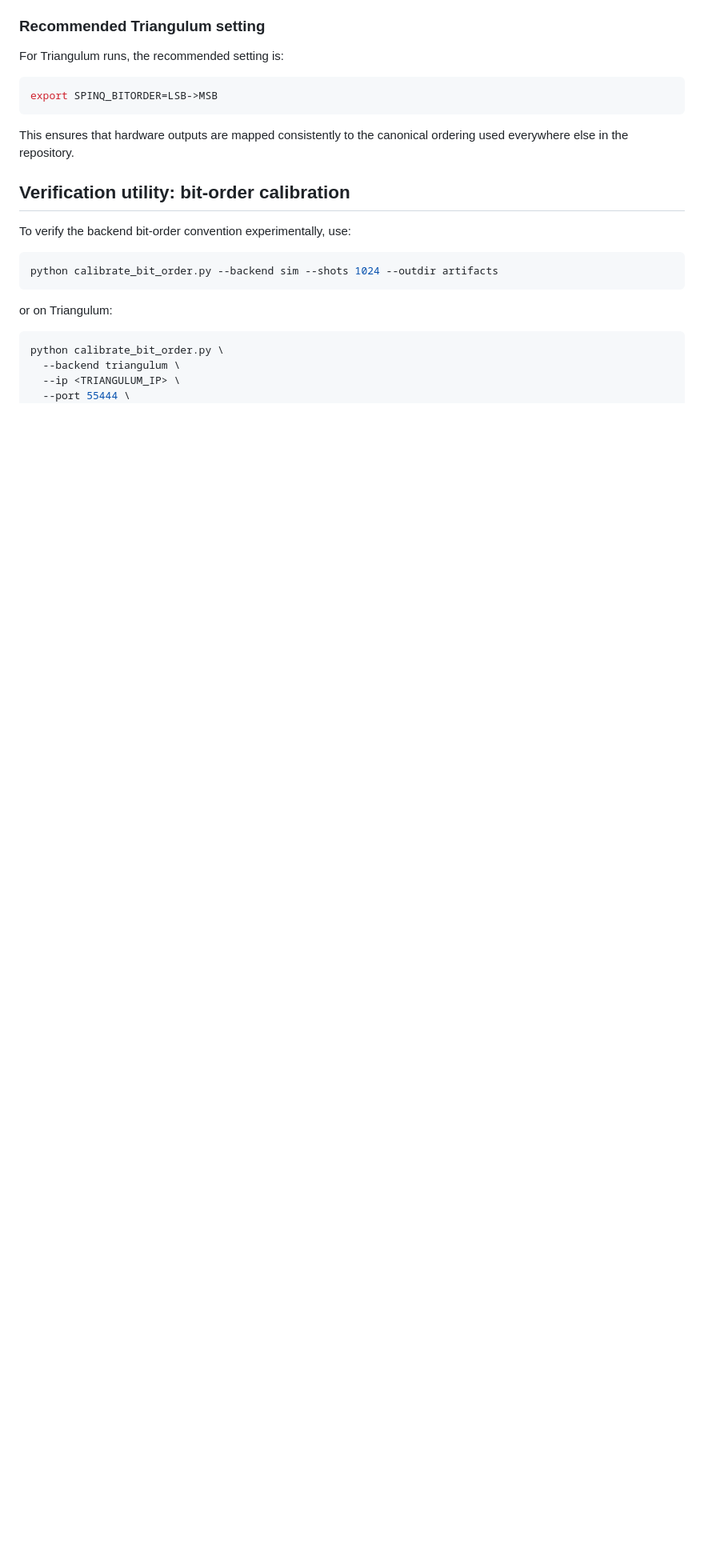
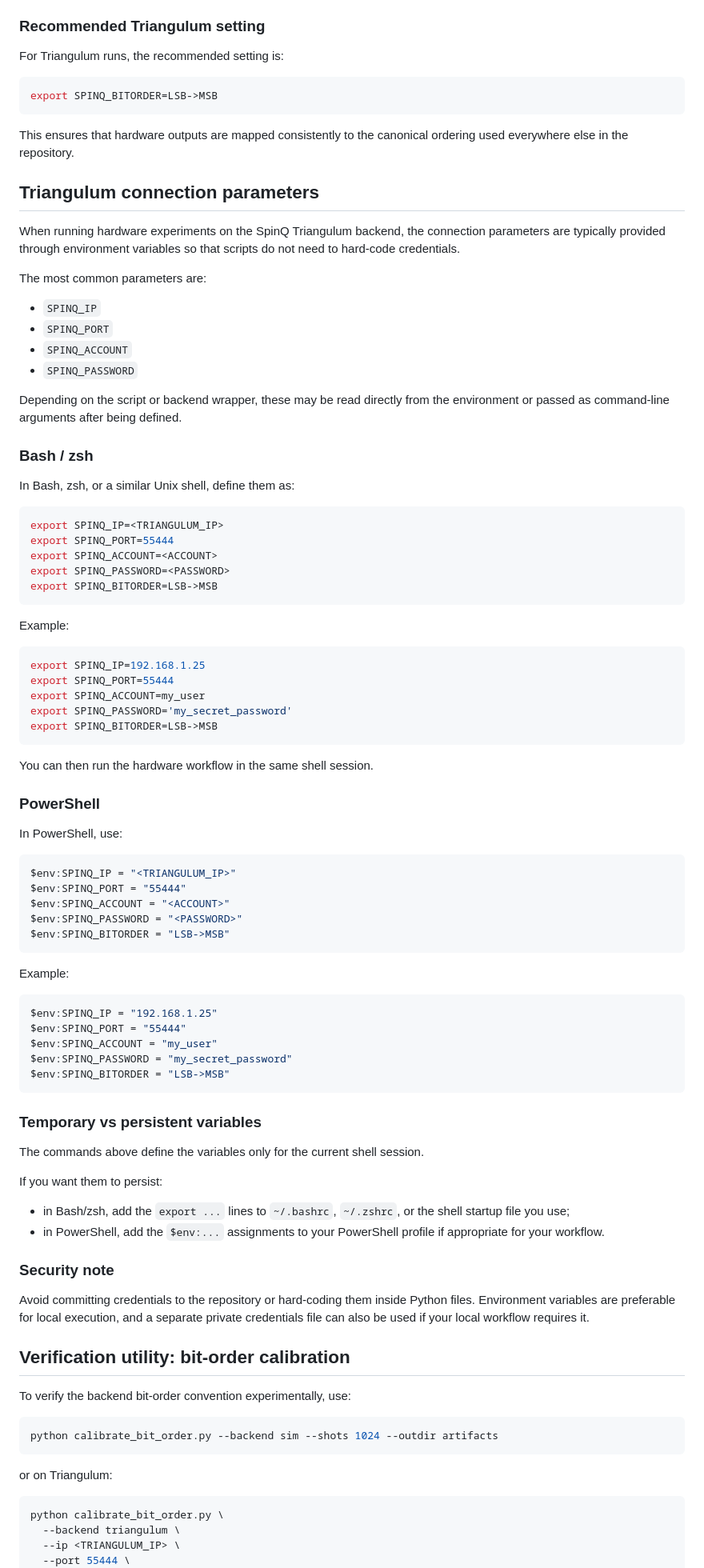
Before and after one commit to afalco/grover-rudolph-practical-implementation, a Markdown page: README.md, the part around the change. Shown at 80% size. GitHub-like rendering; blank space fills up the shorter version.

````diff
--- a/README.md
+++ b/README.md
@@ -220,6 +220,87 @@ export SPINQ_BITORDER=LSB->MSB
 
 This ensures that hardware outputs are mapped consistently to the canonical ordering used everywhere else in the repository.
 
+
+
+## Triangulum connection parameters
+
+When running hardware experiments on the SpinQ Triangulum backend, the connection
+parameters are typically provided through environment variables so that scripts do
+not need to hard-code credentials.
+
+The most common parameters are:
+
+- `SPINQ_IP`
+- `SPINQ_PORT`
+- `SPINQ_ACCOUNT`
+- `SPINQ_PASSWORD`
+
+Depending on the script or backend wrapper, these may be read directly from the
+environment or passed as command-line arguments after being defined.
+
+### Bash / zsh
+
+In Bash, zsh, or a similar Unix shell, define them as:
+
+```bash
+export SPINQ_IP=<TRIANGULUM_IP>
+export SPINQ_PORT=55444
+export SPINQ_ACCOUNT=<ACCOUNT>
+export SPINQ_PASSWORD=<PASSWORD>
+export SPINQ_BITORDER=LSB->MSB
+```
+
+Example:
+
+```bash
+export SPINQ_IP=192.168.1.25
+export SPINQ_PORT=55444
+export SPINQ_ACCOUNT=my_user
+export SPINQ_PASSWORD='my_secret_password'
+export SPINQ_BITORDER=LSB->MSB
+```
+
+You can then run the hardware workflow in the same shell session.
+
+### PowerShell
+
+In PowerShell, use:
+
+```powershell
+$env:SPINQ_IP = "<TRIANGULUM_IP>"
+$env:SPINQ_PORT = "55444"
+$env:SPINQ_ACCOUNT = "<ACCOUNT>"
+$env:SPINQ_PASSWORD = "<PASSWORD>"
+$env:SPINQ_BITORDER = "LSB->MSB"
+```
+
+Example:
+
+```powershell
+$env:SPINQ_IP = "192.168.1.25"
+$env:SPINQ_PORT = "55444"
+$env:SPINQ_ACCOUNT = "my_user"
+$env:SPINQ_PASSWORD = "my_secret_password"
+$env:SPINQ_BITORDER = "LSB->MSB"
+```
+
+### Temporary vs persistent variables
+
+The commands above define the variables only for the current shell session.
+
+If you want them to persist:
+
+- in Bash/zsh, add the `export ...` lines to `~/.bashrc`, `~/.zshrc`, or the
+  shell startup file you use;
+- in PowerShell, add the `$env:...` assignments to your PowerShell profile if
+  appropriate for your workflow.
+
+### Security note
+
+Avoid committing credentials to the repository or hard-coding them inside Python
+files. Environment variables are preferable for local execution, and a separate
+private credentials file can also be used if your local workflow requires it.
+
 ## Verification utility: bit-order calibration
 
 To verify the backend bit-order convention experimentally, use:
````
